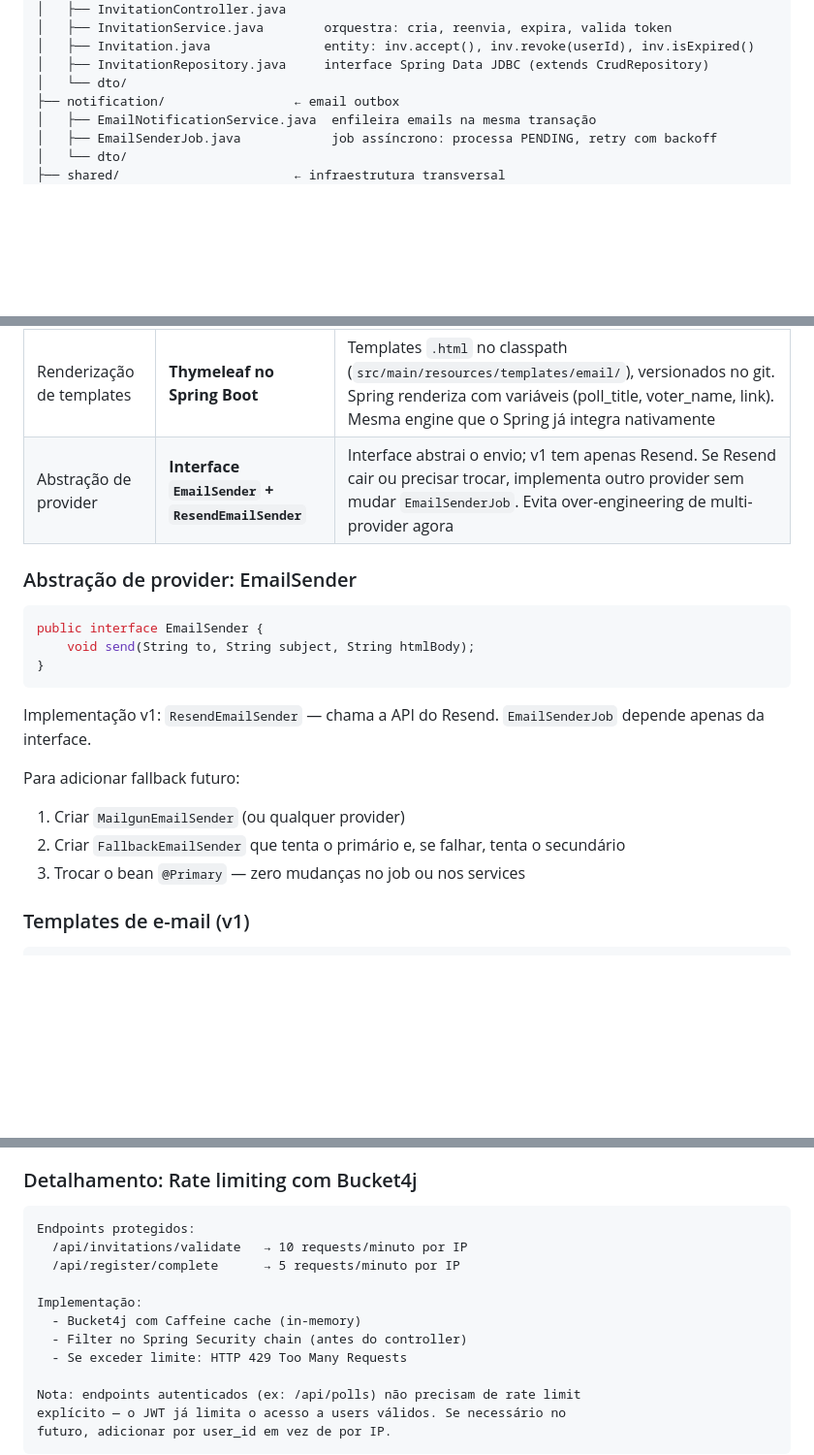
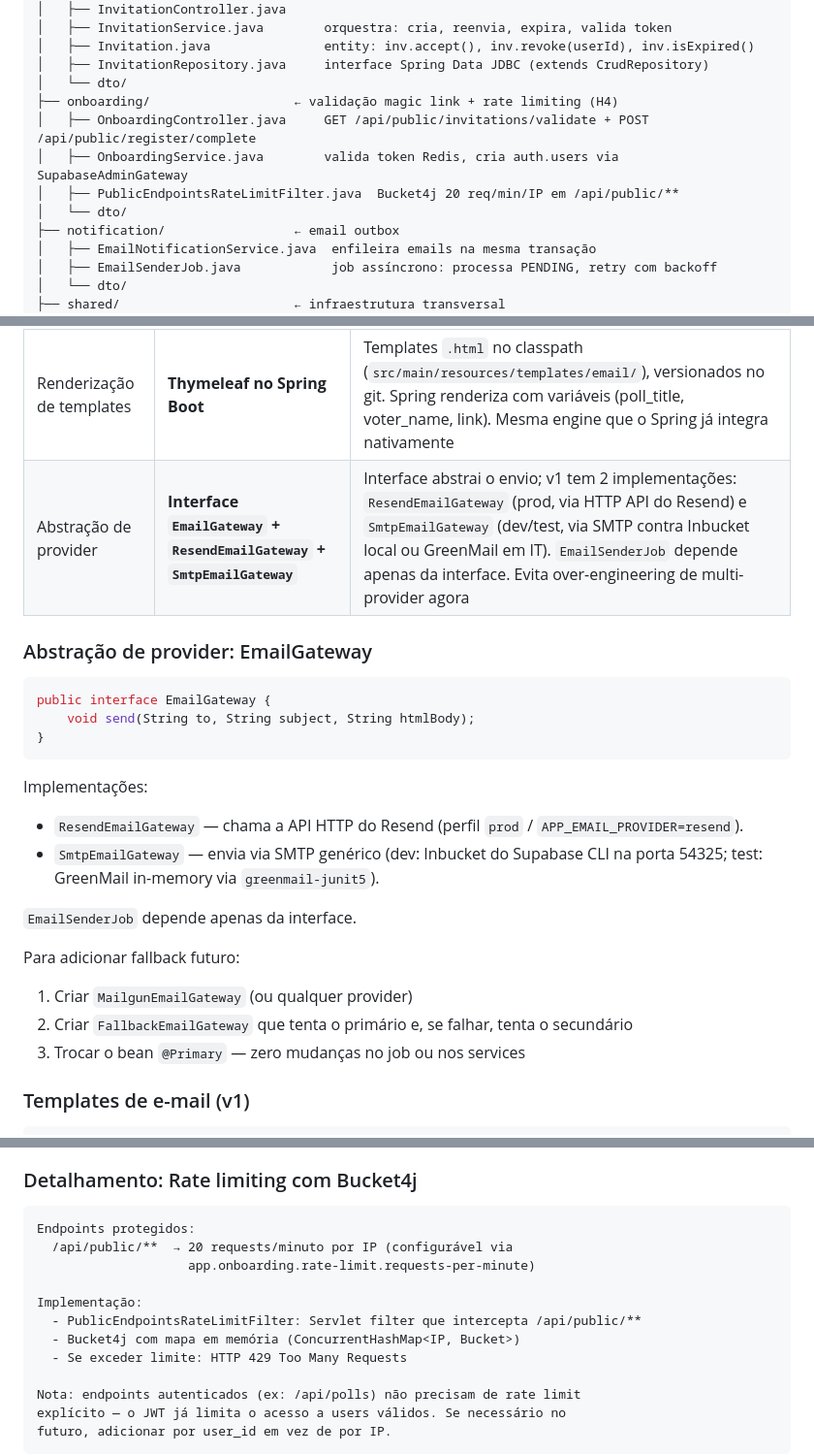
Before and after one commit to gabrieljarufe/condo-vote-app, a Markdown page: docs/architecture.md, 3 parts joined by grey strips. Shown at 97% size. Drawn GitHub-style; blank space fills up the shorter version.

Commit message:
docs(architecture): corrige onboarding/, EmailGateway e rate limit Bucket4j
- §2 packages: adiciona módulo onboarding/ (H4 — magic link + rate limit)
- §5 email: renomeia EmailSender → EmailGateway; adiciona SmtpEmailGateway
  (dev/test via Inbucket/GreenMail) — impl v1 são 2, não apenas Resend
- §8 rate limit: substitui 10/5 req/min por endpoint por 20 req/min/IP
  em /api/public/** via PublicEndpointsRateLimitFilter, configurável via
  app.onboarding.rate-limit.requests-per-minute

````diff
--- a/docs/architecture.md
+++ b/docs/architecture.md
@@ -466,6 +466,11 @@ src/main/java/com/condovote/
 │   ├── Invitation.java               entity: inv.accept(), inv.revoke(userId), inv.isExpired()
 │   ├── InvitationRepository.java     interface Spring Data JDBC (extends CrudRepository)
 │   └── dto/
+├── onboarding/                   ← validação magic link + rate limiting (H4)
+│   ├── OnboardingController.java     GET /api/public/invitations/validate + POST /api/public/register/complete
+│   ├── OnboardingService.java        valida token Redis, cria auth.users via SupabaseAdminGateway
+│   ├── PublicEndpointsRateLimitFilter.java  Bucket4j 20 req/min/IP em /api/public/**
+│   └── dto/
 ├── notification/                 ← email outbox
 │   ├── EmailNotificationService.java  enfileira emails na mesma transação
 │   ├── EmailSenderJob.java            job assíncrono: processa PENDING, retry com backoff
@@ -852,21 +857,25 @@ A spec define 8 tipos de notificação por e-mail na v1.
 | Provider de e-mail | **Resend** | 3K emails/mês grátis (suficiente para piloto). API moderna com SDK Java. Developer experience boa. $20/mês para 50K quando escalar. Sem overhead de setup como SES (sem sandbox, sem IAM) |
 | Síncrono vs assíncrono | **Assíncrono via transactional outbox** | Já definido no data model: `email_notification` (tabela outbox). Service enfileira na mesma transação da operação de domínio. `EmailSenderJob` (@Scheduled cada 30s) processa PENDING. Se Resend estiver fora, emails ficam na fila — sem perda. Retry com backoff para FAILED |
 | Renderização de templates | **Thymeleaf no Spring Boot** | Templates `.html` no classpath (`src/main/resources/templates/email/`), versionados no git. Spring renderiza com variáveis (poll_title, voter_name, link). Mesma engine que o Spring já integra nativamente |
-| Abstração de provider | **Interface `EmailSender` + `ResendEmailSender`** | Interface abstrai o envio; v1 tem apenas Resend. Se Resend cair ou precisar trocar, implementa outro provider sem mudar `EmailSenderJob`. Evita over-engineering de multi-provider agora |
+| Abstração de provider | **Interface `EmailGateway` + `ResendEmailGateway` + `SmtpEmailGateway`** | Interface abstrai o envio; v1 tem 2 implementações: `ResendEmailGateway` (prod, via HTTP API do Resend) e `SmtpEmailGateway` (dev/test, via SMTP contra Inbucket local ou GreenMail em IT). `EmailSenderJob` depende apenas da interface. Evita over-engineering de multi-provider agora |
 
-### Abstração de provider: EmailSender
+### Abstração de provider: EmailGateway
 
 ```java
-public interface EmailSender {
+public interface EmailGateway {
     void send(String to, String subject, String htmlBody);
 }
 ```
 
-Implementação v1: `ResendEmailSender` — chama a API do Resend. `EmailSenderJob` depende apenas da interface.
+Implementações:
+- `ResendEmailGateway` — chama a API HTTP do Resend (perfil `prod` / `APP_EMAIL_PROVIDER=resend`).
+- `SmtpEmailGateway` — envia via SMTP genérico (dev: Inbucket do Supabase CLI na porta 54325; test: GreenMail in-memory via `greenmail-junit5`).
+
+`EmailSenderJob` depende apenas da interface.
 
 Para adicionar fallback futuro:
-1. Criar `MailgunEmailSender` (ou qualquer provider)
-2. Criar `FallbackEmailSender` que tenta o primário e, se falhar, tenta o secundário
+1. Criar `MailgunEmailGateway` (ou qualquer provider)
+2. Criar `FallbackEmailGateway` que tenta o primário e, se falhar, tenta o secundário
 3. Trocar o bean `@Primary` — zero mudanças no job ou nos services
 
 ### Templates de e-mail (v1)
@@ -1227,12 +1236,12 @@ Ver análise completa em `docs/analysis/2026-04-27-supabase-linter-rls-warnings.
 
 ```
 Endpoints protegidos:
-  /api/invitations/validate   → 10 requests/minuto por IP
-  /api/register/complete      → 5 requests/minuto por IP
+  /api/public/**  → 20 requests/minuto por IP (configurável via
+                    app.onboarding.rate-limit.requests-per-minute)
 
 Implementação:
-  - Bucket4j com Caffeine cache (in-memory)
-  - Filter no Spring Security chain (antes do controller)
+  - PublicEndpointsRateLimitFilter: Servlet filter que intercepta /api/public/**
+  - Bucket4j com mapa em memória (ConcurrentHashMap<IP, Bucket>)
   - Se exceder limite: HTTP 429 Too Many Requests
 
 Nota: endpoints autenticados (ex: /api/polls) não precisam de rate limit
````
Also changed, not shown: other parts of docs/architecture.md (+1 -1 lines).
